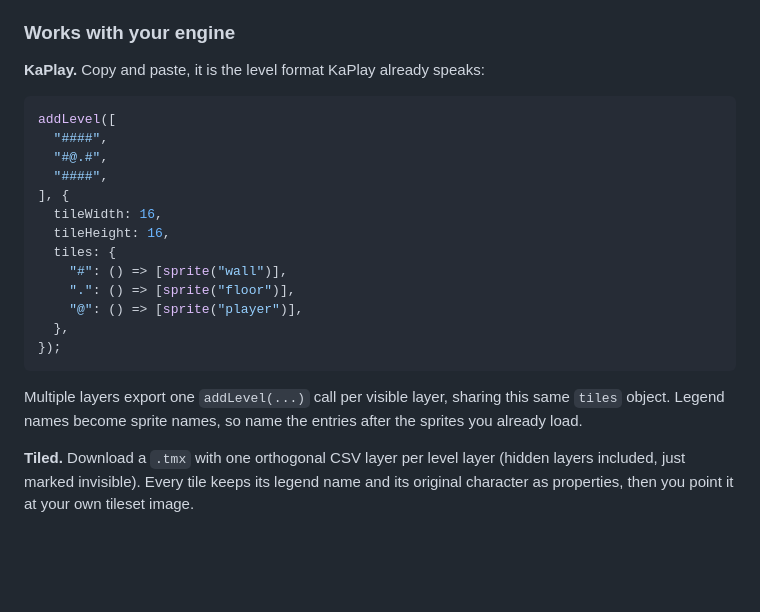
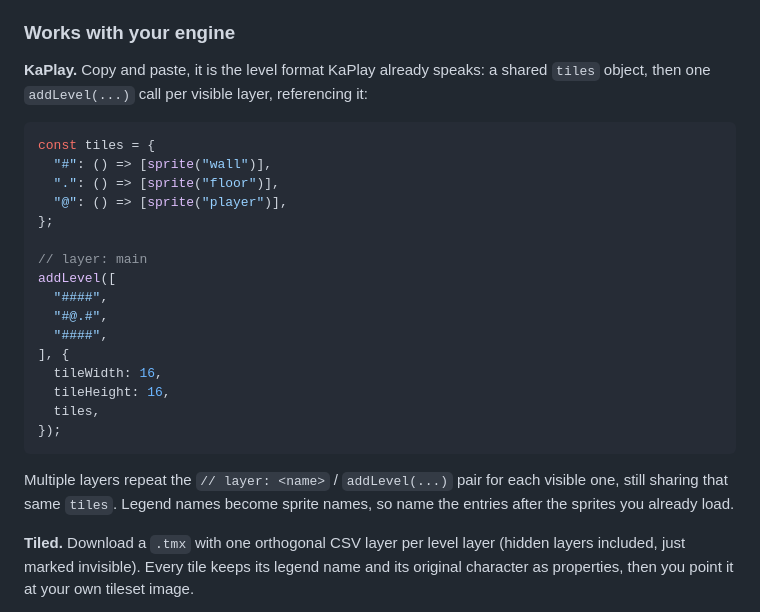
Before and after one commit to stmn/ascii-map-editor, a Markdown page: itch-page.md, the part around the change. Rendered like a GitHub page; blank space fills up the shorter version.

````diff
--- a/itch-page.md
+++ b/itch-page.md
@@ -43,9 +43,17 @@ locally as you draw.
 
 ### Works with your engine
 
-**KaPlay.** Copy and paste, it is the level format KaPlay already speaks:
+**KaPlay.** Copy and paste, it is the level format KaPlay already speaks: a shared `tiles`
+object, then one `addLevel(...)` call per visible layer, referencing it:
 
 ```js
+const tiles = {
+  "#": () => [sprite("wall")],
+  ".": () => [sprite("floor")],
+  "@": () => [sprite("player")],
+};
+
+// layer: main
 addLevel([
   "####",
   "#@.#",
@@ -53,17 +61,13 @@ addLevel([
 ], {
   tileWidth: 16,
   tileHeight: 16,
-  tiles: {
-    "#": () => [sprite("wall")],
-    ".": () => [sprite("floor")],
-    "@": () => [sprite("player")],
-  },
+  tiles,
 });
 ```
 
-Multiple layers export one `addLevel(...)` call per visible layer, sharing this same `tiles`
-object. Legend names become sprite names, so name the entries after the sprites you already
-load.
+Multiple layers repeat the `// layer: <name>` / `addLevel(...)` pair for each visible one,
+still sharing that same `tiles`. Legend names become sprite names, so name the entries after
+the sprites you already load.
 
 **Tiled.** Download a `.tmx` with one orthogonal CSV layer per level layer (hidden layers
 included, just marked invisible). Every tile keeps its legend name and its original character
````
Also changed, not shown: README.md (+20 -13 lines).
